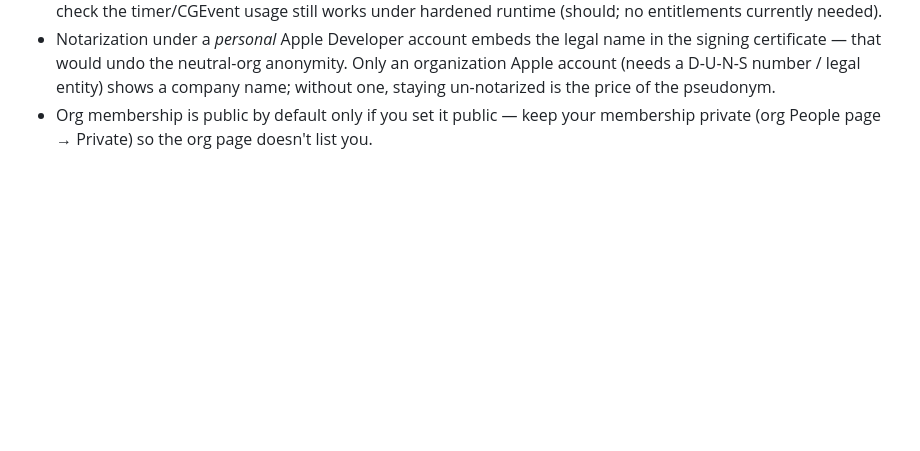
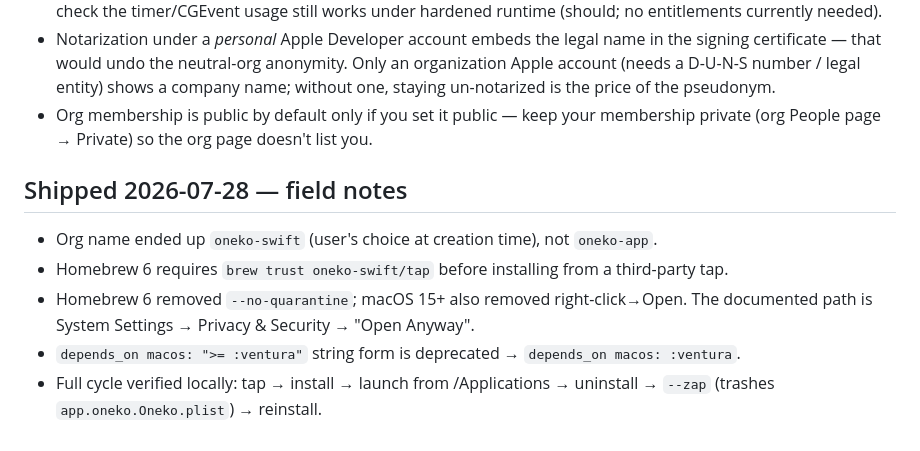
Before and after one commit to michaelwautier/oneko-swift, a Markdown page: docs/plans/homebrew-install-plan.md, the part around one of its changes. Drawn GitHub-style; blank space fills up the shorter version.

```diff
--- a/docs/plans/homebrew-install-plan.md
+++ b/docs/plans/homebrew-install-plan.md
@@ -93,3 +93,11 @@ end
 - If notarization is adopted later, the release script needs `codesign --options runtime` (hardened runtime) — check the timer/CGEvent usage still works under hardened runtime (should; no entitlements currently needed).
 - Notarization under a *personal* Apple Developer account embeds the legal name in the signing certificate — that would undo the neutral-org anonymity. Only an organization Apple account (needs a D-U-N-S number / legal entity) shows a company name; without one, staying un-notarized is the price of the pseudonym.
 - Org membership is public by default only if you set it public — keep your membership private (org People page → Private) so the org page doesn't list you.
+
+## Shipped 2026-07-28 — field notes
+
+- Org name ended up `oneko-swift` (user's choice at creation time), not `oneko-app`.
+- Homebrew 6 requires `brew trust oneko-swift/tap` before installing from a third-party tap.
+- Homebrew 6 removed `--no-quarantine`; macOS 15+ also removed right-click→Open. The documented path is System Settings → Privacy & Security → "Open Anyway".
+- `depends_on macos: ">= :ventura"` string form is deprecated → `depends_on macos: :ventura`.
+- Full cycle verified locally: tap → install → launch from /Applications → uninstall → `--zap` (trashes `app.oneko.Oneko.plist`) → reinstall.
```
Also changed, not shown: other parts of docs/plans/homebrew-install-plan.md (+5 -5 lines), README.md (+13 -0 lines).
